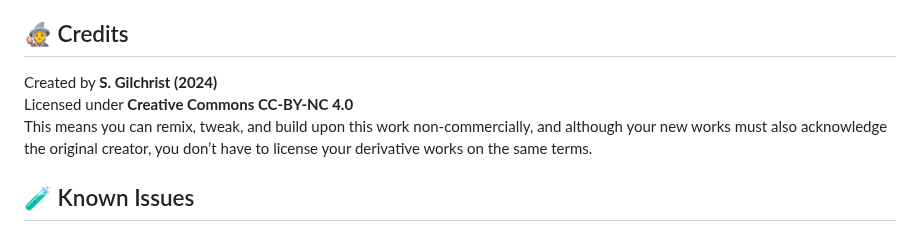
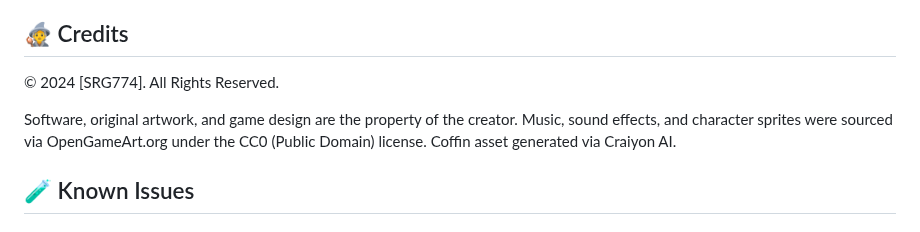
Before and after one commit to srg774/Phantom-Leap, a Markdown page: README.md, the part around the change. GitHub-like rendering.

Commit message:
Revise credits and asset sourcing details in README
Updated credits section to reflect new copyright information and clarify asset sourcing.

```diff
--- a/README.md
+++ b/README.md
@@ -57,9 +57,9 @@ Due to browser restrictions on autoplaying audio, the game waits for a user inte
 
 ## 🧙 Credits
 
-Created by **S. Gilchrist (2024)**
-Licensed under **Creative Commons CC-BY-NC 4.0**
-This means you can remix, tweak, and build upon this work non-commercially, and although your new works must also acknowledge the original creator, you don’t have to license your derivative works on the same terms.
+© 2024 [SRG774]. All Rights Reserved.
+
+Software, original artwork, and game design are the property of the creator. Music, sound effects, and character sprites were sourced via OpenGameArt.org under the CC0 (Public Domain) license. Coffin asset generated via Craiyon AI.
 
 ## 🧪 Known Issues
 
```
